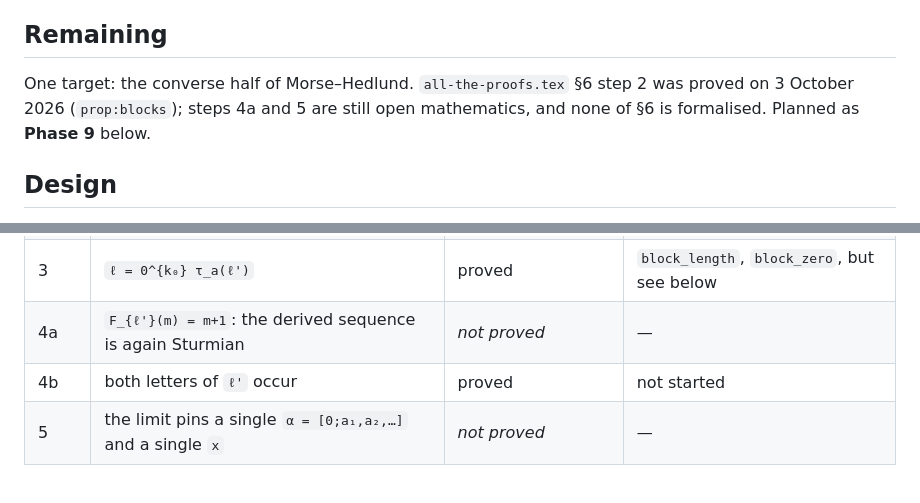
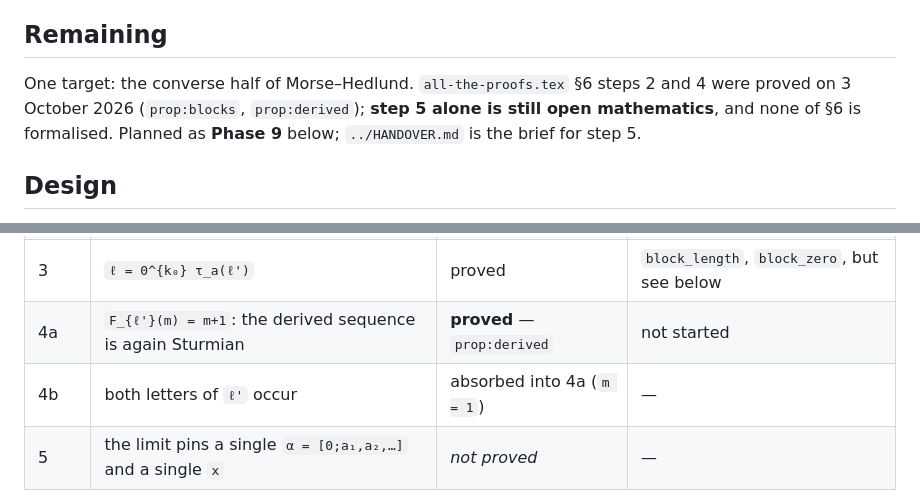
Before and after one commit to RaggedR/continued-fractions, a Markdown page: lean/PLAN.md, 2 parts joined by grey strips. GitHub-like rendering.

```diff
--- a/lean/PLAN.md
+++ b/lean/PLAN.md
@@ -83,9 +83,10 @@ that other projects import.
 
 ## Remaining
 
-One target: the converse half of Morse–Hedlund.  `all-the-proofs.tex` §6 step 2
-was proved on 3 October 2026 (`prop:blocks`); steps 4a and 5 are still open
-mathematics, and none of §6 is formalised.  Planned as **Phase 9** below.
+One target: the converse half of Morse–Hedlund.  `all-the-proofs.tex` §6
+steps 2 and 4 were proved on 3 October 2026 (`prop:blocks`, `prop:derived`);
+**step 5 alone is still open mathematics**, and none of §6 is formalised.
+Planned as **Phase 9** below; `../HANDOVER.md` is the brief for step 5.
 
 ## Design
 
@@ -494,8 +495,8 @@ it was the step this plan called the real infrastructure, and it was not.
 | 1 | `F(1)=2`, `F(2)=3`, so exactly one of `00`/`11` is absent | proved | not started |
 | 2 | block lengths take two consecutive values `a-1`, `a` | **proved** — `prop:blocks` | not started |
 | 3 | `ℓ = 0^{k₀} τ_a(ℓ')` | proved | `block_length`, `block_zero`, but see below |
-| 4a | `F_{ℓ'}(m) = m+1`: the derived sequence is again Sturmian | *not proved* | — |
-| 4b | both letters of `ℓ'` occur | proved | not started |
+| 4a | `F_{ℓ'}(m) = m+1`: the derived sequence is again Sturmian | **proved** — `prop:derived` | not started |
+| 4b | both letters of `ℓ'` occur | absorbed into 4a (`m = 1`) | — |
 | 5 | the limit pins a single `α = [0;a₁,a₂,…]` and a single `x` | *not proved* | — |
 
 **Step 3 is less reusable than it looks.** `block_length` and `block_zero` are
```
Also changed, not shown: HANDOVER.md (added, +121 -0 lines), README.md (+3 -0 lines).
